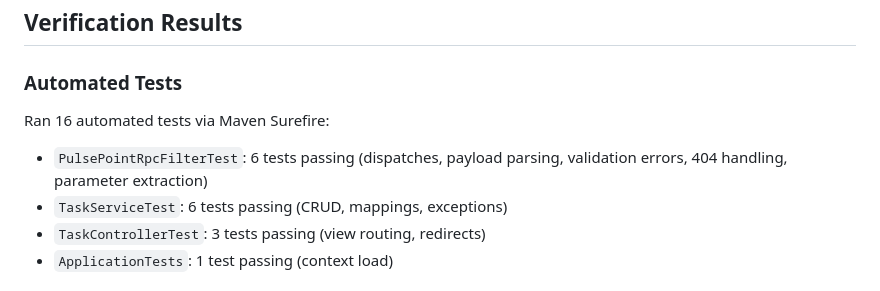
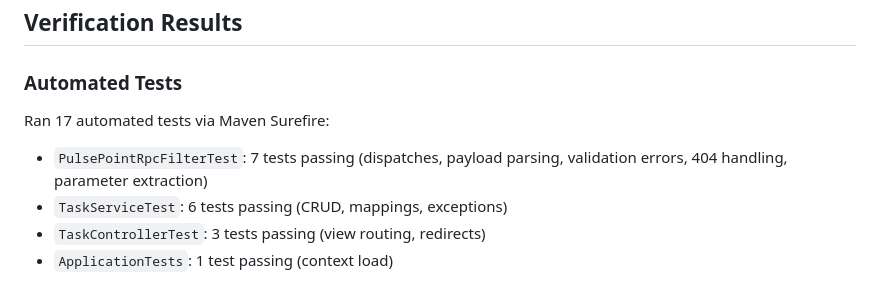
Before and after one commit to MahendraSH/springboot-pulsepoint, a Markdown page: WALKTHROUGH.md, the part around the change. Rendered like a GitHub page.

```diff
--- a/WALKTHROUGH.md
+++ b/WALKTHROUGH.md
@@ -54,8 +54,8 @@ Spring Boot Application Monolith
 ## Verification Results
 
 ### Automated Tests
-Ran 16 automated tests via Maven Surefire:
-- `PulsePointRpcFilterTest`: 6 tests passing (dispatches, payload parsing, validation errors, 404 handling, parameter extraction)
+Ran 17 automated tests via Maven Surefire:
+- `PulsePointRpcFilterTest`: 7 tests passing (dispatches, payload parsing, validation errors, 404 handling, parameter extraction)
 - `TaskServiceTest`: 6 tests passing (CRUD, mappings, exceptions)
 - `TaskControllerTest`: 3 tests passing (view routing, redirects)
 - `ApplicationTests`: 1 test passing (context load)
```
Also changed, not shown: README.md (added, +146 -0 lines).
